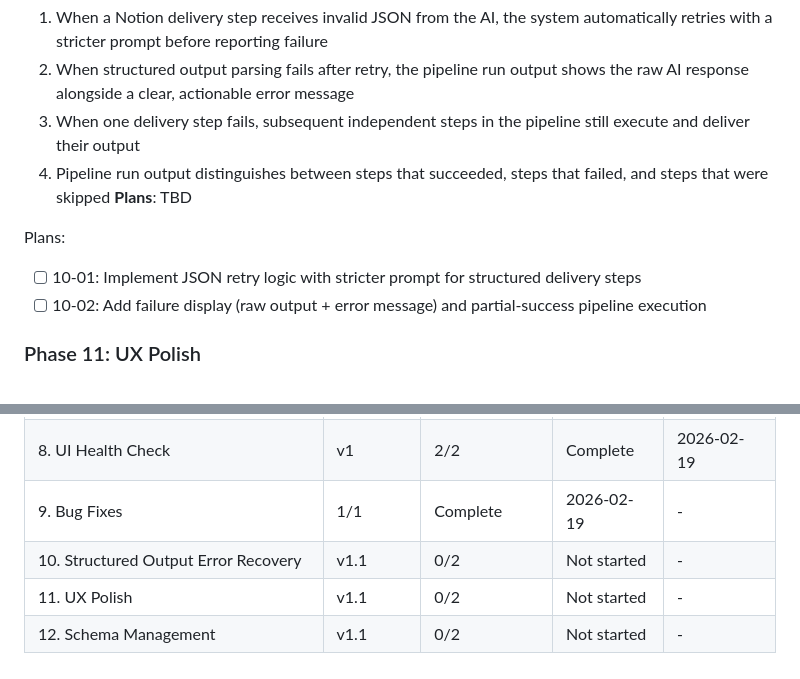
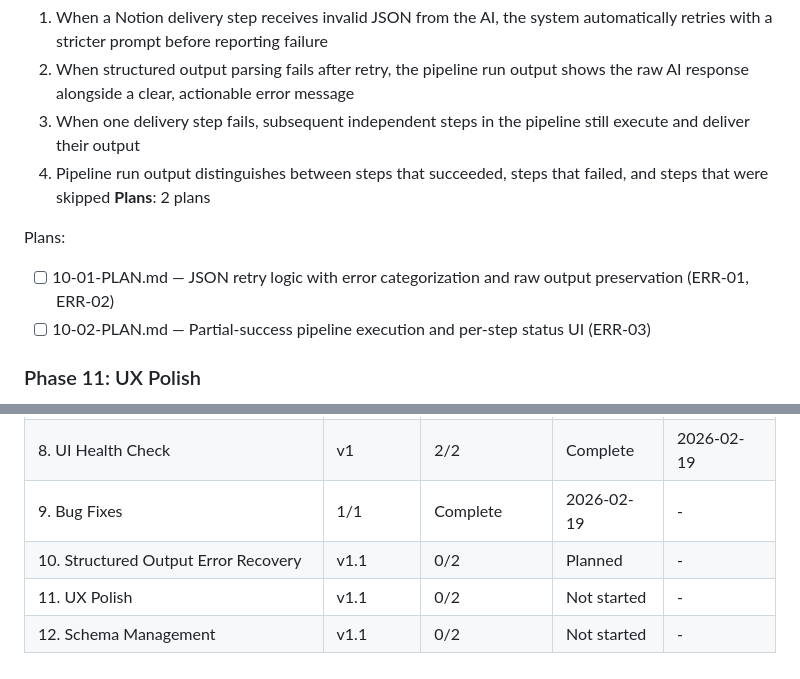
Before and after one commit to PrisedRabbit/no-bullshit-pipeline, a Markdown page: .planning/ROADMAP.md, 2 parts joined by grey strips. Drawn GitHub-style.

Commit message:
docs(phase-10): create phase plan

```diff
--- a/.planning/ROADMAP.md
+++ b/.planning/ROADMAP.md
@@ -54,11 +54,11 @@ Plans:
   2. When structured output parsing fails after retry, the pipeline run output shows the raw AI response alongside a clear, actionable error message
   3. When one delivery step fails, subsequent independent steps in the pipeline still execute and deliver their output
   4. Pipeline run output distinguishes between steps that succeeded, steps that failed, and steps that were skipped
-**Plans**: TBD
+**Plans**: 2 plans
 
 Plans:
-- [ ] 10-01: Implement JSON retry logic with stricter prompt for structured delivery steps
-- [ ] 10-02: Add failure display (raw output + error message) and partial-success pipeline execution
+- [ ] 10-01-PLAN.md — JSON retry logic with error categorization and raw output preservation (ERR-01, ERR-02)
+- [ ] 10-02-PLAN.md — Partial-success pipeline execution and per-step status UI (ERR-03)
 
 ### Phase 11: UX Polish
 **Goal**: Pipeline interaction and run output provide clear, transparent information so users understand what the system did and can manage many pipelines efficiently
@@ -103,6 +103,6 @@ Plans:
 | 7. Pipeline Data Model and Tags Migration | v1 | 2/2 | Complete | 2026-02-19 |
 | 8. UI Health Check | v1 | 2/2 | Complete | 2026-02-19 |
 | 9. Bug Fixes | 1/1 | Complete    | 2026-02-19 | - |
-| 10. Structured Output Error Recovery | v1.1 | 0/2 | Not started | - |
+| 10. Structured Output Error Recovery | v1.1 | 0/2 | Planned | - |
 | 11. UX Polish | v1.1 | 0/2 | Not started | - |
 | 12. Schema Management | v1.1 | 0/2 | Not started | - |
```
Also changed, not shown: 2 other files.
